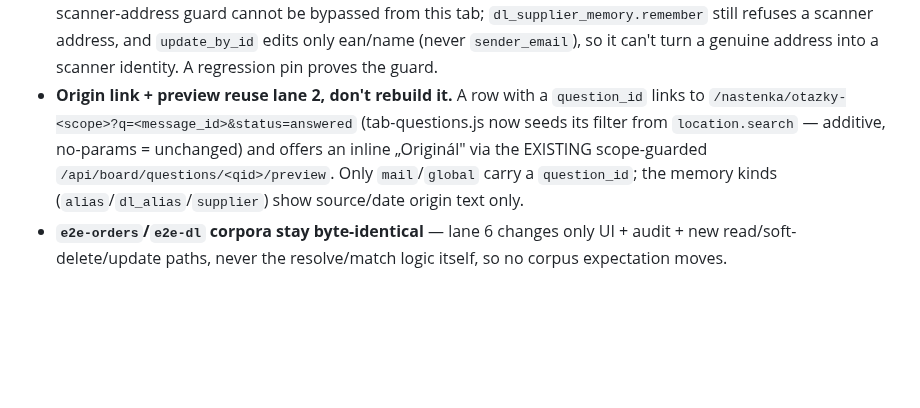
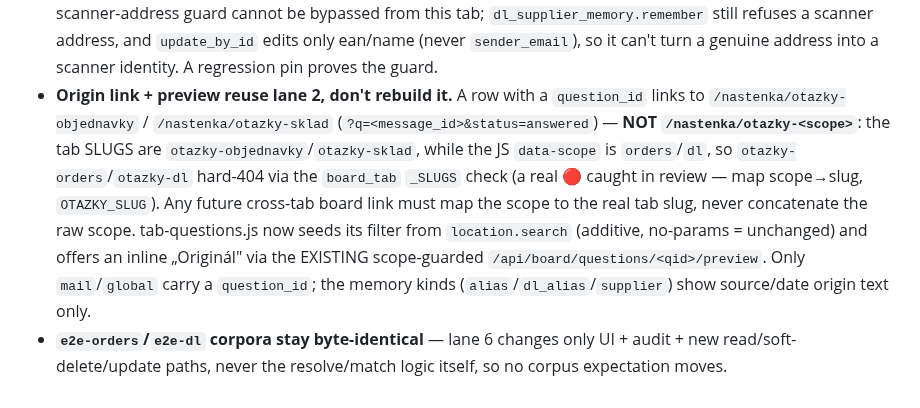
Before and after one commit to zbynekdrlik/email-extractor, a Markdown page: .claude/rules/board.md, the part around the change. GitHub-like rendering; blank space fills up the shorter version.

Commit message:
docs(#447): board.md lane-6 — correct origin-link tab slug (otazky-objednavky/sklad, not otazky-<scope>)
Co-Authored-By: Claude Opus 4.8 <noreply@anthropic.com>

```diff
--- a/.claude/rules/board.md
+++ b/.claude/rules/board.md
@@ -273,9 +273,14 @@ already); of a `restore` row itself → refused; of a missing audit id → 404.
   still refuses a scanner address, and `update_by_id` edits only ean/name (never `sender_email`),
   so it can't turn a genuine address into a scanner identity. A regression pin proves the guard.
 - **Origin link + preview reuse lane 2, don't rebuild it.** A row with a `question_id` links to
-  `/nastenka/otazky-<scope>?q=<message_id>&status=answered` (tab-questions.js now seeds its filter
-  from `location.search` — additive, no-params = unchanged) and offers an inline „Originál" via the
-  EXISTING scope-guarded `/api/board/questions/<qid>/preview`. Only `mail`/`global` carry a
-  `question_id`; the memory kinds (`alias`/`dl_alias`/`supplier`) show source/date origin text only.
+  `/nastenka/otazky-objednavky` / `/nastenka/otazky-sklad` (`?q=<message_id>&status=answered`) —
+  **NOT `/nastenka/otazky-<scope>`**: the tab SLUGS are `otazky-objednavky`/`otazky-sklad`, while
+  the JS `data-scope` is `orders`/`dl`, so `otazky-orders`/`otazky-dl` hard-404 via the
+  `board_tab` `_SLUGS` check (a real 🔴 caught in review — map scope→slug, `OTAZKY_SLUG`). Any
+  future cross-tab board link must map the scope to the real tab slug, never concatenate the raw
+  scope. tab-questions.js now seeds its filter from `location.search` (additive, no-params =
+  unchanged) and offers an inline „Originál" via the EXISTING scope-guarded
+  `/api/board/questions/<qid>/preview`. Only `mail`/`global` carry a `question_id`; the memory
+  kinds (`alias`/`dl_alias`/`supplier`) show source/date origin text only.
 - **`e2e-orders`/`e2e-dl` corpora stay byte-identical** — lane 6 changes only UI + audit + new
   read/soft-delete/update paths, never the resolve/match logic itself, so no corpus expectation moves.
```
